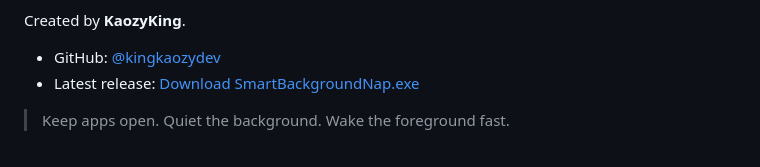
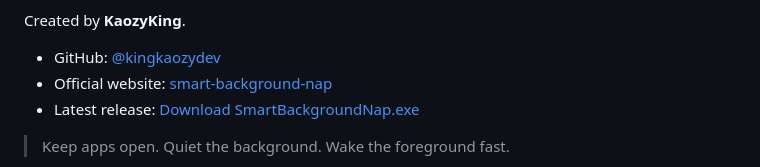
Before and after one commit to kingkaozydev/smart-background-nap, a Markdown page: README.md, the part around the change. Drawn GitHub-style.

Commit message:
Update official website link

```diff
--- a/README.md
+++ b/README.md
@@ -19,6 +19,7 @@ It does not close your apps or pretend to be a magic FPS button. It watches the
 Created by **KaozyKing**.
 
 - GitHub: [@kingkaozydev](https://github.com/kingkaozydev)
+- Official website: [smart-background-nap](https://kingkaozydev.github.io/smart-background-nap/)
 - Latest release: [Download SmartBackgroundNap.exe](https://github.com/kingkaozydev/smart-background-nap/releases/latest)
 
 > Keep apps open. Quiet the background. Wake the foreground fast.
```
